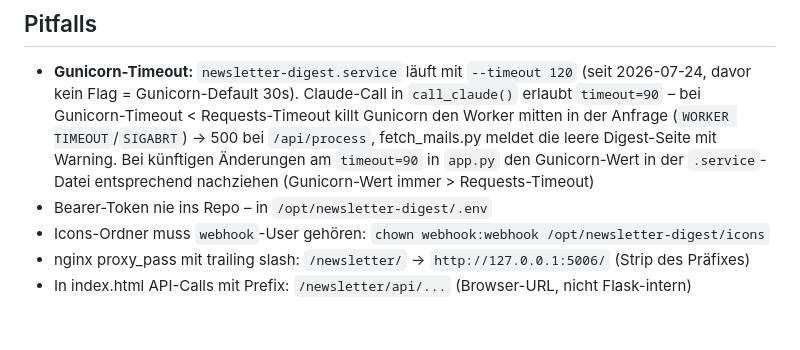
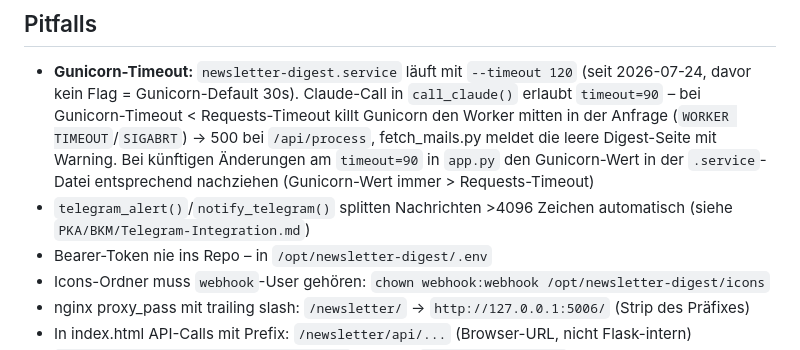
Before and after one commit to sEppofaz/Newsletter-Digest, a Markdown page: CLAUDE.md, the part around the change. Rendered like a GitHub page; blank space fills up the shorter version.

Commit message:
Doku: Telegram-Split-Standard ergaenzt

```diff
--- a/CLAUDE.md
+++ b/CLAUDE.md
@@ -85,6 +85,7 @@ Methode B (cairosvg, server-seitig), generiert in `/opt/newsletter-digest/icons/
 
 ## Pitfalls
 - **Gunicorn-Timeout:** `newsletter-digest.service` läuft mit `--timeout 120` (seit 2026-07-24, davor kein Flag = Gunicorn-Default 30s). Claude-Call in `call_claude()` erlaubt `timeout=90` – bei Gunicorn-Timeout < Requests-Timeout killt Gunicorn den Worker mitten in der Anfrage (`WORKER TIMEOUT`/`SIGABRT`) → 500 bei `/api/process`, fetch_mails.py meldet die leere Digest-Seite mit Warning. Bei künftigen Änderungen am `timeout=90` in `app.py` den Gunicorn-Wert in der `.service`-Datei entsprechend nachziehen (Gunicorn-Wert immer > Requests-Timeout)
+- `telegram_alert()`/`notify_telegram()` splitten Nachrichten >4096 Zeichen automatisch (siehe `PKA/BKM/Telegram-Integration.md`)
 - Bearer-Token nie ins Repo – in `/opt/newsletter-digest/.env`
 - Icons-Ordner muss `webhook`-User gehören: `chown webhook:webhook /opt/newsletter-digest/icons`
 - nginx proxy_pass mit trailing slash: `/newsletter/` → `http://127.0.0.1:5006/` (Strip des Präfixes)
```
